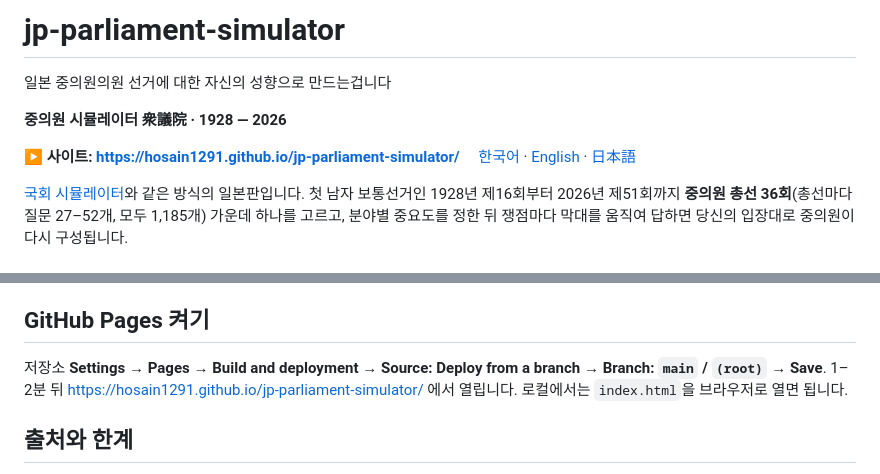
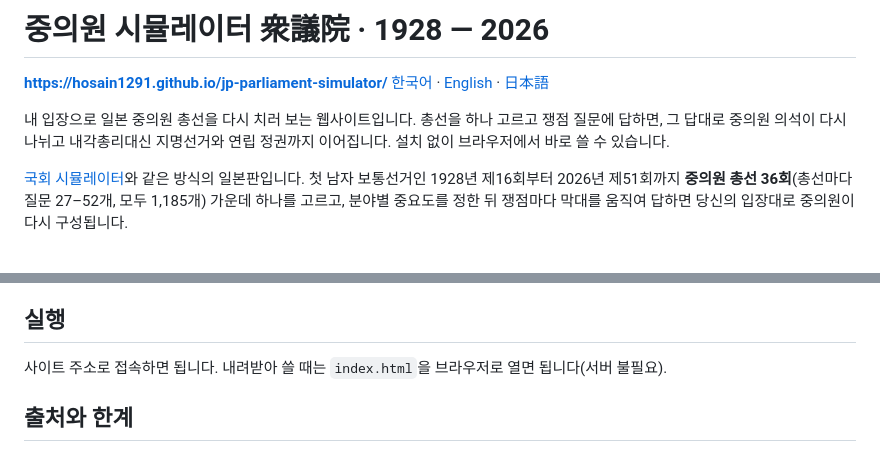
Before and after one commit to Hosain1291/jp-parliament-simulator, a Markdown page: README.md, 2 parts joined by grey strips. Rendered like a GitHub page.

Commit message:
README 첫머리를 사이트 소개로 변경
Co-Authored-By: Claude Opus 5.5 <noreply@anthropic.com>
Claude-Session: https://claude.ai/code/session_01V8oZZzkcRPa22Ap8uvwTaV

```diff
--- a/README.md
+++ b/README.md
@@ -1,10 +1,9 @@
-# jp-parliament-simulator
-일본 중의원의원 선거에 대한 자신의 성향으로 만드는겁니다
+# 중의원 시뮬레이터 衆議院 · 1928 — 2026
 
-**중의원 시뮬레이터 衆議院 · 1928 — 2026**
+**https://hosain1291.github.io/jp-parliament-simulator/**
+[한국어](https://hosain1291.github.io/jp-parliament-simulator/) · [English](https://hosain1291.github.io/jp-parliament-simulator/en.html) · [日本語](https://hosain1291.github.io/jp-parliament-simulator/ja.html)
 
-▶ **사이트: https://hosain1291.github.io/jp-parliament-simulator/**
-　[한국어](https://hosain1291.github.io/jp-parliament-simulator/) · [English](https://hosain1291.github.io/jp-parliament-simulator/en.html) · [日本語](https://hosain1291.github.io/jp-parliament-simulator/ja.html)
+내 입장으로 일본 중의원 총선을 다시 치러 보는 웹사이트입니다. 총선을 하나 고르고 쟁점 질문에 답하면, 그 답대로 중의원 의석이 다시 나뉘고 내각총리대신 지명선거와 연립 정권까지 이어집니다. 설치 없이 브라우저에서 바로 쓸 수 있습니다.
 
 [국회 시뮬레이터](https://github.com/Hosain1291/national-assembly-simulator)와 같은 방식의 일본판입니다.
 첫 남자 보통선거인 1928년 제16회부터 2026년 제51회까지 **중의원 총선 36회**(총선마다 질문 27–52개, 모두 1,185개) 가운데 하나를 고르고,
@@ -74,9 +73,8 @@ CLAUDE.md                        커넥터(Claude)로 고칠 때의 규칙
 - 머리글·바닥글·테마 버튼 이름 → `tools/build_pages.py` 수정 후 `python tools/build_pages.py`
 - 지도 경계를 바꿨다면 → `python tools/build_map.py`
 
-## GitHub Pages 켜기
-저장소 **Settings → Pages → Build and deployment → Source: Deploy from a branch → Branch: `main` / `(root)` → Save**.
-1–2분 뒤 https://hosain1291.github.io/jp-parliament-simulator/ 에서 열립니다. 로컬에서는 `index.html`을 브라우저로 열면 됩니다.
+## 실행
+사이트 주소로 접속하면 됩니다. 내려받아 쓸 때는 `index.html`을 브라우저로 열면 됩니다(서버 불필요).
 
 ## 출처와 한계
 - 의석·득표·총리 지명: 위키백과 각 총선 문서. 결선 사례 1953년(요시다), 1979년(오히라), 2024년(이시바 221 · 노다 160), 2026년 다카이치 354표
```
